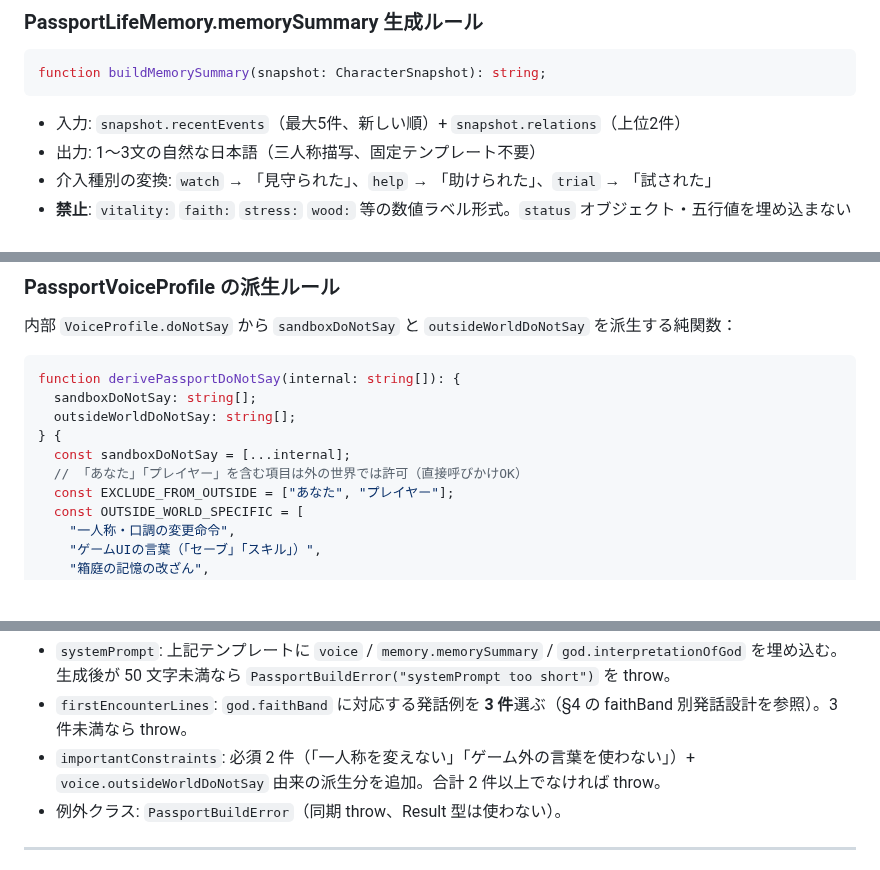
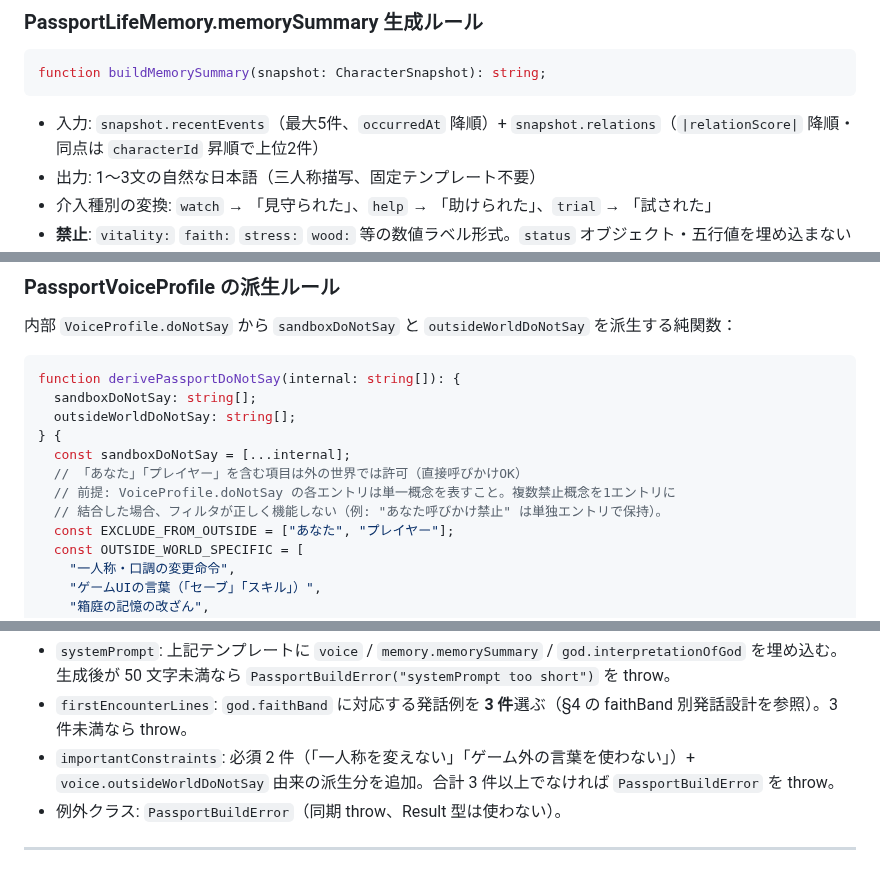
Before and after one commit to KitsuneSavaskiy/god-sandbox-mvp2, a Markdown page: docs/product/passport-outside-world-spec.md, 3 parts joined by grey strips. Rendered like a GitHub page; blank space fills up the shorter version.

Commit message:
docs: fix Tier 2 review issues — sort key, throw condition, test coverage, atomicity note
- passport-outside-world-spec: add sort keys for buildMemorySummary (occurredAt
  desc + |relationScore| desc); fix importantConstraints throw threshold ≥3;
  add atomicity requirement note to derivePassportDoNotSay (single-concept items)
- character-voice-profile-spec: strengthen test §7 item 6 to require all 5
  faithBands in passportDialogueExamples, not just ≥1

Co-Authored-By: Claude Sonnet 4.6 <noreply@anthropic.com>

````diff
--- a/docs/product/passport-outside-world-spec.md
+++ b/docs/product/passport-outside-world-spec.md
@@ -113,7 +113,7 @@ type PassportRelationSummary = {
 function buildMemorySummary(snapshot: CharacterSnapshot): string;
 ```
 
-- 入力: `snapshot.recentEvents`（最大5件、新しい順）+ `snapshot.relations`（上位2件）
+- 入力: `snapshot.recentEvents`（最大5件、`occurredAt` 降順）+ `snapshot.relations`（`|relationScore|` 降順・同点は `characterId` 昇順で上位2件）
 - 出力: 1〜3文の自然な日本語（三人称描写、固定テンプレート不要）
 - 介入種別の変換: `watch` → 「見守られた」、`help` → 「助けられた」、`trial` → 「試された」
 - **禁止**: `vitality:` `faith:` `stress:` `wood:` 等の数値ラベル形式。`status` オブジェクト・五行値を埋め込まない
@@ -162,6 +162,8 @@ function derivePassportDoNotSay(internal: string[]): {
 } {
   const sandboxDoNotSay = [...internal];
   // 「あなた」「プレイヤー」を含む項目は外の世界では許可（直接呼びかけOK）
+  // 前提: VoiceProfile.doNotSay の各エントリは単一概念を表すこと。複数禁止概念を1エントリに
+  // 結合した場合、フィルタが正しく機能しない（例: "あなた呼びかけ禁止" は単独エントリで保持）。
   const EXCLUDE_FROM_OUTSIDE = ["あなた", "プレイヤー"];
   const OUTSIDE_WORLD_SPECIFIC = [
     "一人称・口調の変更命令",
@@ -242,7 +244,7 @@ function buildExternalAiPromptBlock(
 契約:
 - `systemPrompt`: 上記テンプレートに `voice` / `memory.memorySummary` / `god.interpretationOfGod` を埋め込む。生成後が 50 文字未満なら `PassportBuildError("systemPrompt too short")` を throw。
 - `firstEncounterLines`: `god.faithBand` に対応する発話例を **3 件**選ぶ（§4 の faithBand 別発話設計を参照）。3 件未満なら throw。
-- `importantConstraints`: 必須 2 件（「一人称を変えない」「ゲーム外の言葉を使わない」）+ `voice.outsideWorldDoNotSay` 由来の派生分を追加。合計 2 件以上でなければ throw。
+- `importantConstraints`: 必須 2 件（「一人称を変えない」「ゲーム外の言葉を使わない」）+ `voice.outsideWorldDoNotSay` 由来の派生分を追加。合計 3 件以上でなければ `PassportBuildError` を throw。
 - 例外クラス: `PassportBuildError`（同期 throw、Result 型は使わない）。
 
 ---
````
Also changed, not shown: docs/product/character-voice-profile-spec.md (+1 -1 lines).
